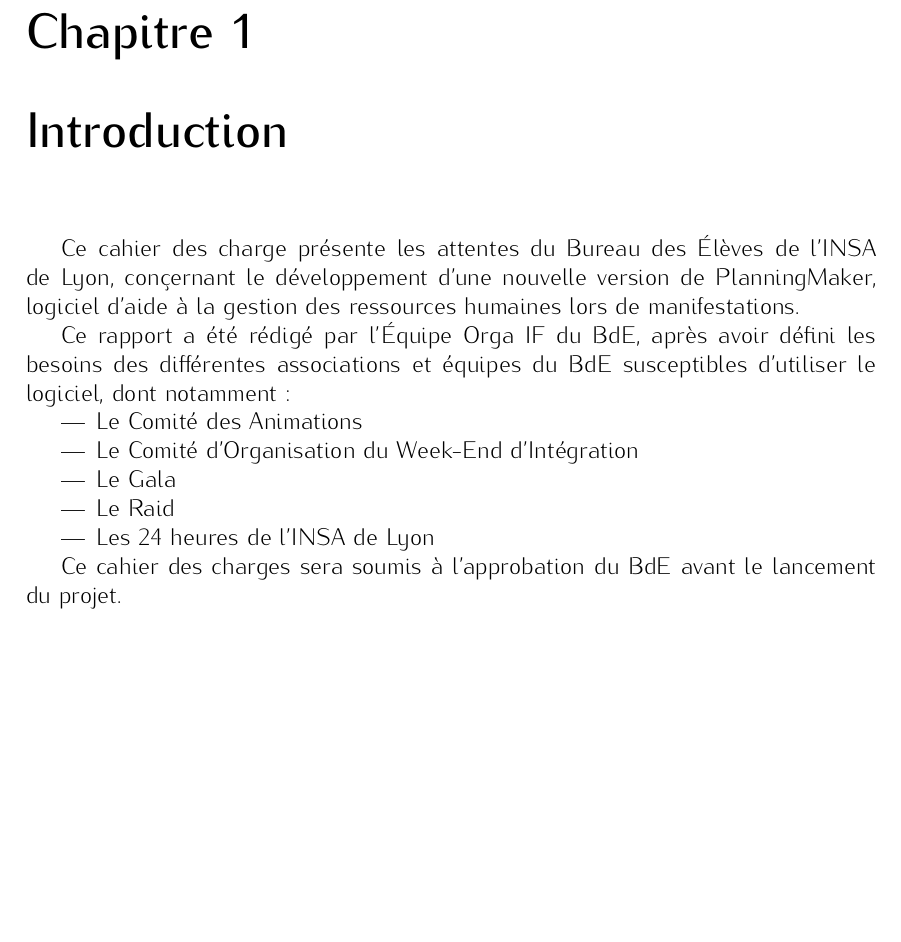
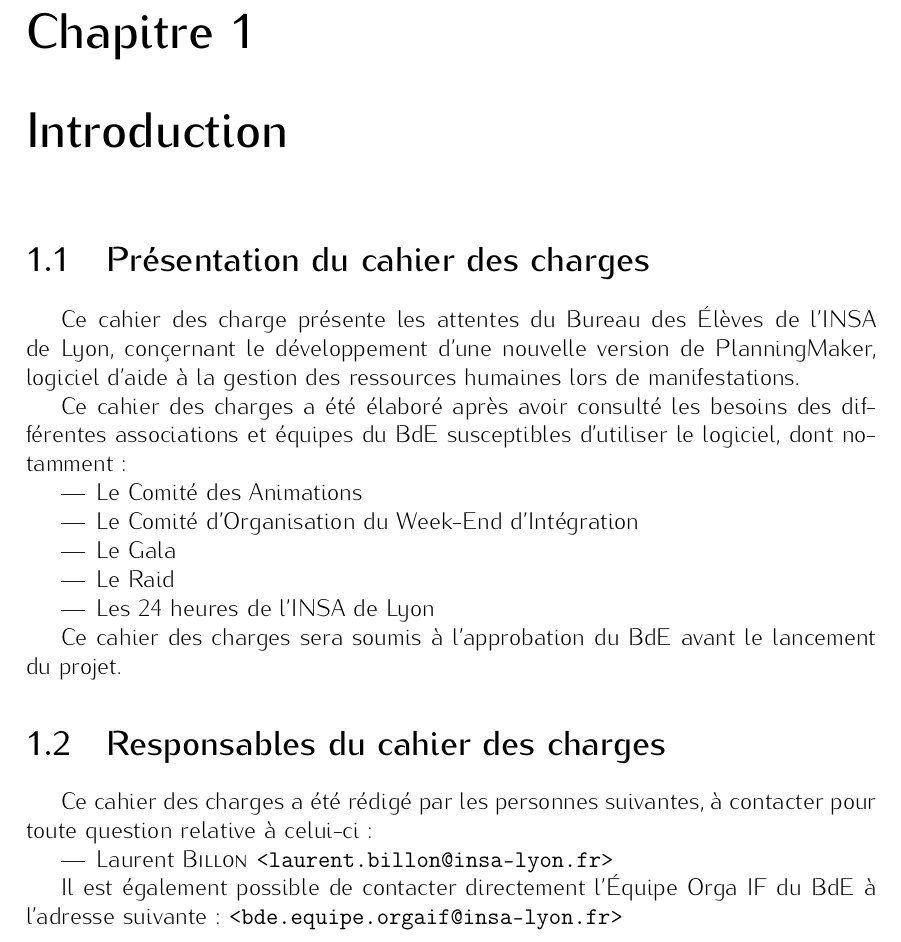
Before and after one commit to lbillon/PlanningMakerNG-CDCF, a LaTeX document (src/cdcf.tex, which reads src/introduction.tex): part of page 3 of 7, cut so that both start at the same text, the shorter picture padded with empty space. Compiled offline with pdfLaTeX.

Commit message:
Découpage en sections 'présentations' et 'responsables'

```diff
--- a/src/introduction.tex
+++ b/src/introduction.tex
@@ -1,7 +1,8 @@
+\section{Présentation du cahier des charges}
 Ce cahier des charge présente les attentes du Bureau des Élèves de l'INSA de Lyon, conçernant le développement d'une nouvelle version de PlanningMaker, logiciel
 d'aide à la gestion des ressources humaines lors de manifestations.
 
-Ce rapport a été rédigé par l'Équipe Orga IF du BdE, après avoir défini les besoins des différentes associations et équipes du BdE susceptibles d'utiliser le logiciel, dont notamment :
+Ce cahier des charges a été élaboré après avoir consulté les besoins des différentes associations et équipes du BdE susceptibles d'utiliser le logiciel, dont notamment :
 \begin{itemize}
  \item Le Comité des Animations
 \item Le Comité d'Organisation du Week-End d'Intégration
@@ -11,3 +12,11 @@
 \end{itemize}
 
 Ce cahier des charges sera soumis à l'approbation du BdE avant le lancement du projet.
+
+\section{Responsables du cahier des charges}
+Ce cahier des charges a été rédigé par les personnes suivantes, à contacter pour toute question relative à celui-ci :
+\begin{itemize}
+ \item Laurent \textsc{Billon} \texttt{<laurent.billon@insa-lyon.fr>}
+\end{itemize}
+
+Il est également possible de contacter directement l'Équipe Orga IF du BdE à l'adresse suivante : \texttt{<bde.equipe.orgaif@insa-lyon.fr>}
```
